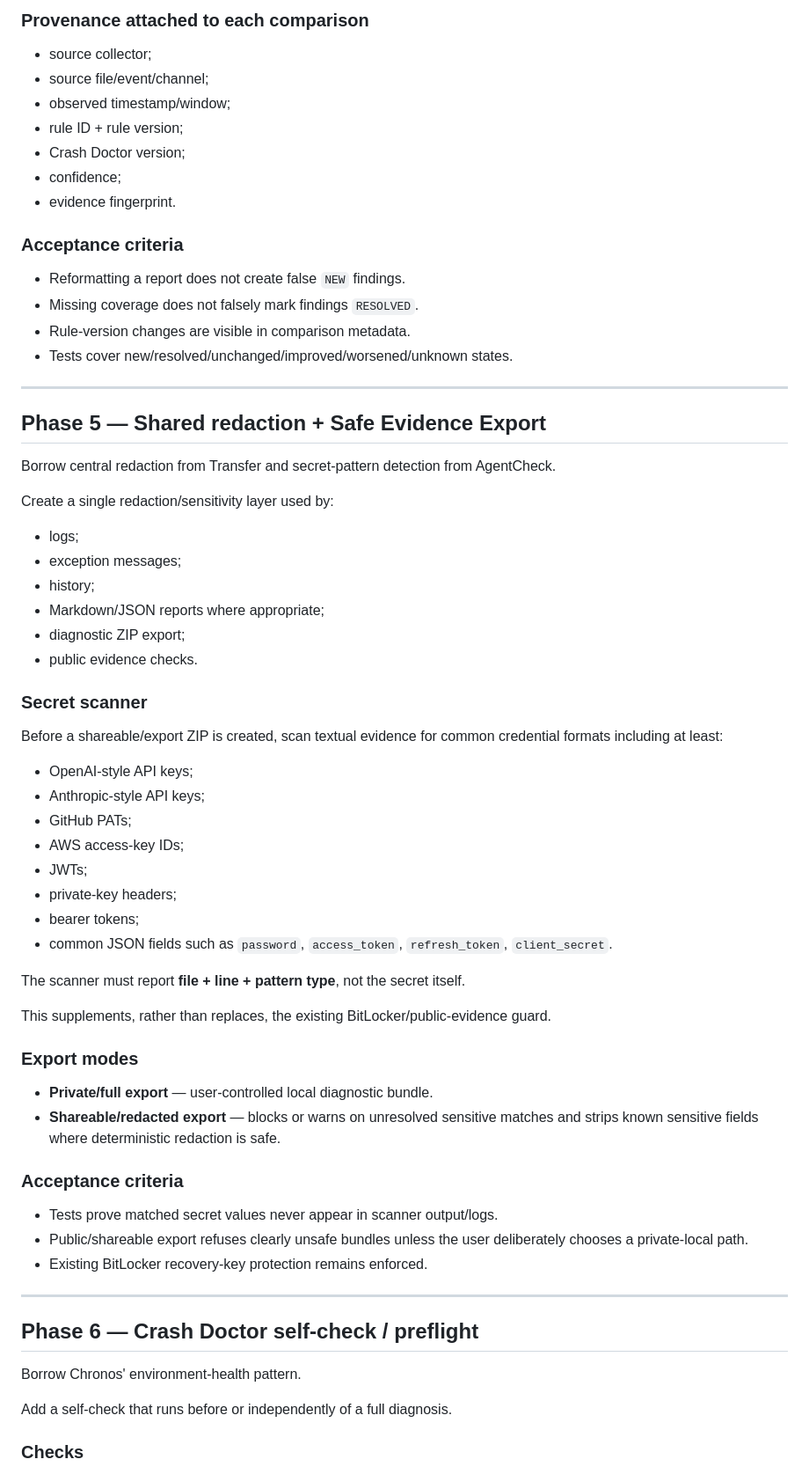
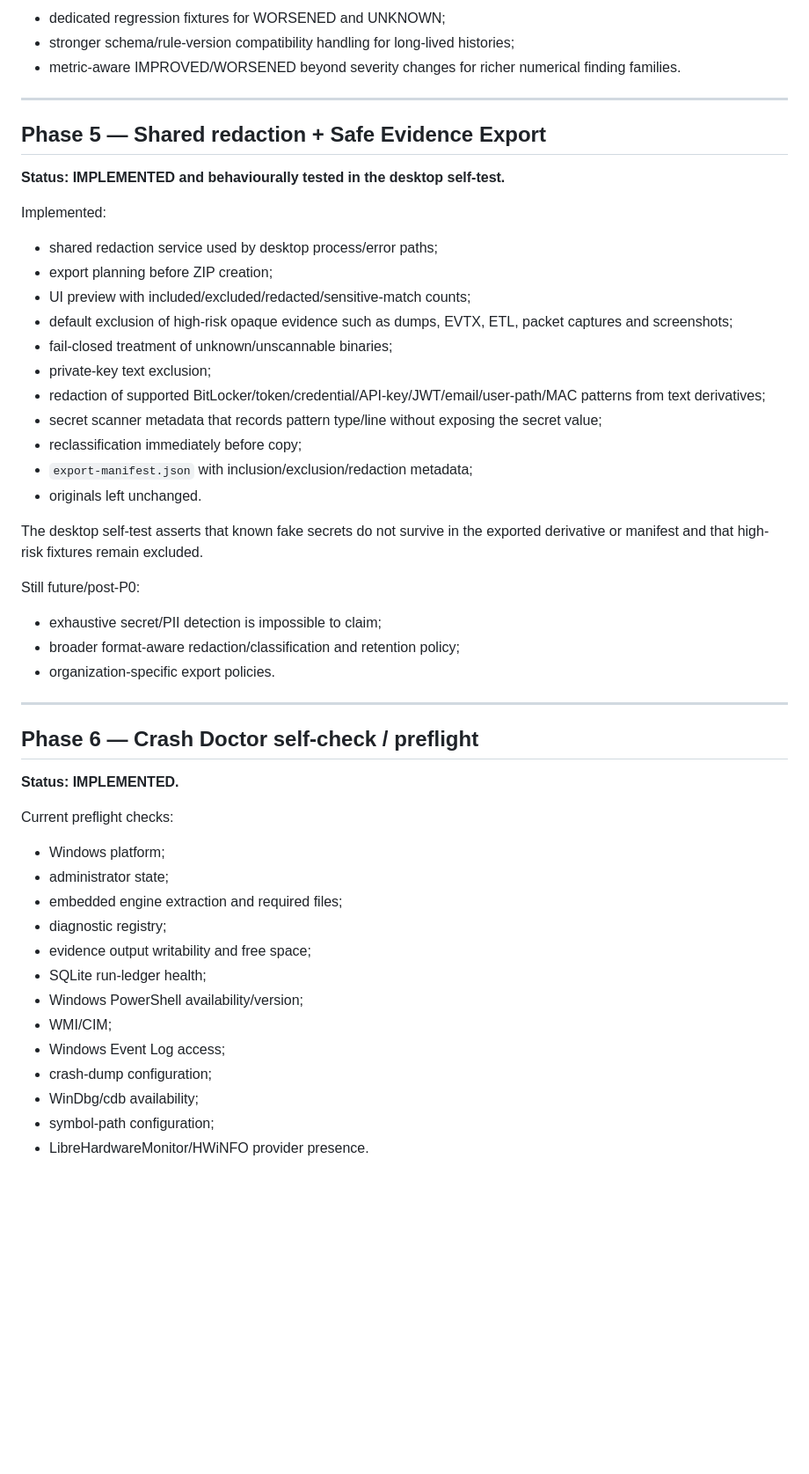
Before and after one commit to joshualparris/hprobooktroubleshoot, a Markdown page: docs/GITHUB_BORROW_ROADMAP.md, the part around one of its changes. Shown at 88% size. GitHub-like rendering; blank space fills up the shorter version.

```diff
--- a/docs/GITHUB_BORROW_ROADMAP.md
+++ b/docs/GITHUB_BORROW_ROADMAP.md
@@ -221,70 +162,54 @@ Compare a new run with the previous comparable run for the same device.
-### Provenance attached to each comparison
-
-- source collector;
-- source file/event/channel;
-- observed timestamp/window;
-- rule ID + rule version;
-- Crash Doctor version;
-- confidence;
-- evidence fingerprint.
-
-### Acceptance criteria
-
-- Reformatting a report does not create false `NEW` findings.
-- Missing coverage does not falsely mark findings `RESOLVED`.
-- Rule-version changes are visible in comparison metadata.
-- Tests cover new/resolved/unchanged/improved/worsened/unknown states.
+- dedicated regression fixtures for WORSENED and UNKNOWN;
+- stronger schema/rule-version compatibility handling for long-lived histories;
+- metric-aware IMPROVED/WORSENED beyond severity changes for richer numerical finding families.
 
 ---
 
 ## Phase 5 — Shared redaction + Safe Evidence Export
 
-Borrow central redaction from Transfer and secret-pattern detection from AgentCheck.
+**Status: IMPLEMENTED and behaviourally tested in the desktop self-test.**
 
-Create a single redaction/sensitivity layer used by:
+Implemented:
 
-- logs;
-- exception messages;
-- history;
-- Markdown/JSON reports where appropriate;
-- diagnostic ZIP export;
-- public evidence checks.
+- shared redaction service used by desktop process/error paths;
+- export planning before ZIP creation;
+- UI preview with included/excluded/redacted/sensitive-match counts;
+- default exclusion of high-risk opaque evidence such as dumps, EVTX, ETL, packet captures and screenshots;
+- fail-closed treatment of unknown/unscannable binaries;
+- private-key text exclusion;
+- redaction of supported BitLocker/token/credential/API-key/JWT/email/user-path/MAC patterns from text derivatives;
+- secret scanner metadata that records pattern type/line without exposing the secret value;
+- reclassification immediately before copy;
+- `export-manifest.json` with inclusion/exclusion/redaction metadata;
+- originals left unchanged.
 
-### Secret scanner
+The desktop self-test asserts that known fake secrets do not survive in the exported derivative or manifest and that high-risk fixtures remain excluded.
 
-Before a shareable/export ZIP is created, scan textual evidence for common credential formats including at least:
+Still future/post-P0:
 
-- OpenAI-style API keys;
-- Anthropic-style API keys;
-- GitHub PATs;
-- AWS access-key IDs;
-- JWTs;
-- private-key headers;
-- bearer tokens;
-- common JSON fields such as `password`, `access_token`, `refresh_token`, `client_secret`.
-
-The scanner must report **file + line + pattern type**, not the secret itself.
-
-This supplements, rather than replaces, the existing BitLocker/public-evidence guard.
-
-### Export modes
-
-- **Private/full export** — user-controlled local diagnostic bundle.
-- **Shareable/redacted export** — blocks or warns on unresolved sensitive matches and strips known sensitive fields where deterministic redaction is safe.
-
-### Acceptance criteria
-
-- Tests prove matched secret values never appear in scanner output/logs.
-- Public/shareable export refuses clearly unsafe bundles unless the user deliberately chooses a private-local path.
-- Existing BitLocker recovery-key protection remains enforced.
+- exhaustive secret/PII detection is impossible to claim;
+- broader format-aware redaction/classification and retention policy;
+- organization-specific export policies.
 
 ---
 
 ## Phase 6 — Crash Doctor self-check / preflight
 
-Borrow Chronos' environment-health pattern.
+**Status: IMPLEMENTED.**
 
-Add a self-check that runs before or independently of a full diagnosis.
+Current preflight checks:
 
-### Checks
+- Windows platform;
+- administrator state;
+- embedded engine extraction and required files;
+- diagnostic registry;
+- evidence output writability and free space;
+- SQLite run-ledger health;
+- Windows PowerShell availability/version;
+- WMI/CIM;
+- Windows Event Log access;
+- crash-dump configuration;
+- WinDbg/cdb availability;
+- symbol-path configuration;
+- LibreHardwareMonitor/HWiNFO provider presence.
 
```
Also changed, not shown: other parts of docs/GITHUB_BORROW_ROADMAP.md (+155 -249 lines).
